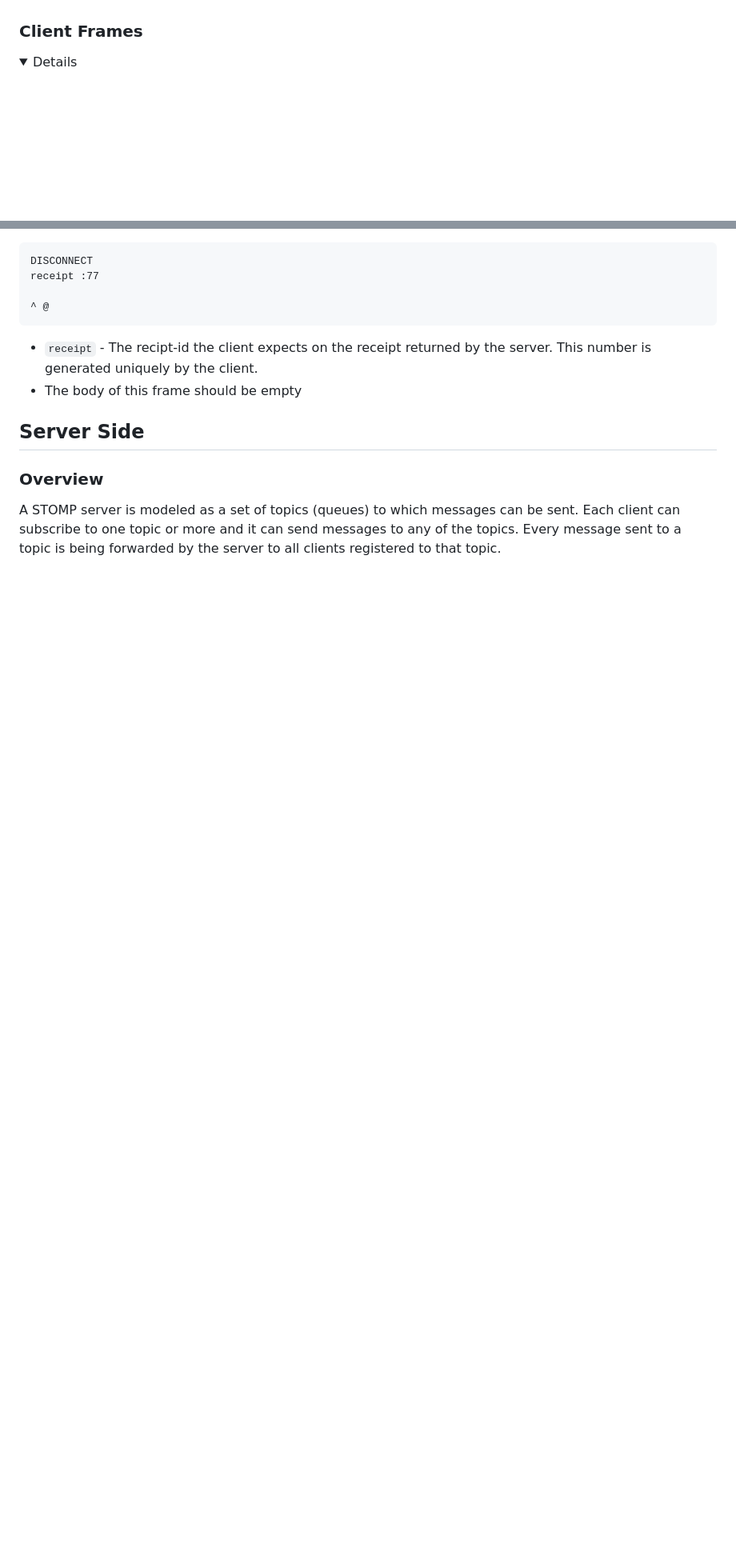
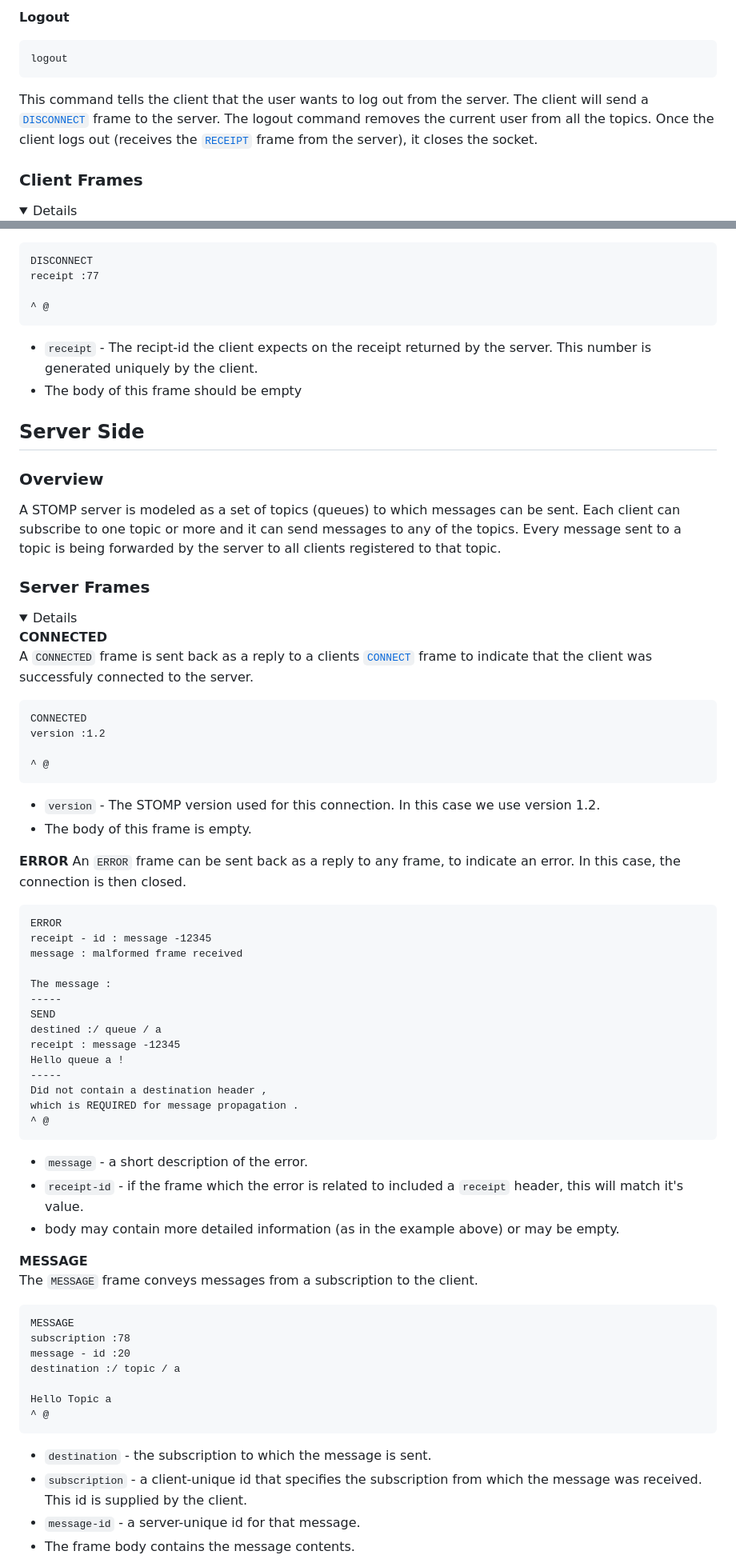
Before and after one commit to ItayAbuhazera/Server_client, a Markdown page: README.md, 2 parts joined by grey strips. Shown at 80% size. Rendered like a GitHub page; folded sections open; blank space fills up the shorter version.

````diff
--- a/README.md
+++ b/README.md
@@ -94,3 +155,13 @@ The client reports a file
+</details>
+
+**Logout**
+```
+logout
+```
+This command tells the client that the user wants to log out from
+the server. The client will send a [`DISCONNECT`](#disconnect_frame) frame to the server.
+The logout command removes the current user from all the topics.
+Once the client logs out (receives the [`RECEIPT`](#receipt_frame) frame from the server), it closes the socket.
 
 ### Client Frames
 <details>
@@ -155,8 +229,7 @@ receipt :77
 
 ^ @
 ```
-* `receipt` - The recipt-id the client expects on the receipt returned by the server.
-This number is generated uniquely by the client.
+* `receipt` - The recipt-id the client expects on the receipt returned by the server. This number is generated uniquely by the client.
 * The body of this frame should be empty
 
 </details>
@@ -167,3 +240,61 @@ A STOMP server is modeled as a set of topics (queues) to which messages can
 be sent. Each client can subscribe to one topic or more and it can send messages
 to any of the topics. Every message sent to a topic is being forwarded by the
 server to all clients registered to that topic.
+
+### Server Frames
+<details>
+
+<a name="connected_frame"></a>
+**CONNECTED**
+A `CONNECTED` frame is sent back as a reply to a clients [`CONNECT`](#connect_frame) frame to indicate that the client was successfuly connected to the server.
+```
+CONNECTED
+version :1.2
+
+^ @
+```
+* `version` - The STOMP version used for this connection. In this case we use version 1.2.
+* The body of this frame is empty.
+
+<a name="error_frame"></a>
+**ERROR**
+An `ERROR` frame can be sent back as a reply to any frame, to indicate an error. In this case, the connection is then closed.
+```
+ERROR
+receipt - id : message -12345
+message : malformed frame received
+
+The message :
+-----
+SEND
+destined :/ queue / a
+receipt : message -12345
+Hello queue a !
+-----
+Did not contain a destination header ,
+which is REQUIRED for message propagation .
+^ @
+```
+* `message` - a short description of the error.
+* `receipt-id` - if the frame which the error is related to included a `receipt` header, this will match it's value.
+* body may contain more detailed information (as in the example above) or may be empty.
+
+
+<a name="message_frame"></a>
+**MESSAGE**
+The `MESSAGE` frame conveys messages from a subscription to the client.
+```
+MESSAGE
+subscription :78
+message - id :20
+destination :/ topic / a
+
+Hello Topic a
+^ @
+```
+* `destination` - the subscription to which the message is sent.
+* `subscription` - a client-unique id that specifies the subscription from which the message was received. This id is supplied by the client.
+* `message-id` - a server-unique id for that message.
+* The frame body contains the message contents.
+
+
````
Also changed, not shown: other parts of README.md (+97 -18 lines).
